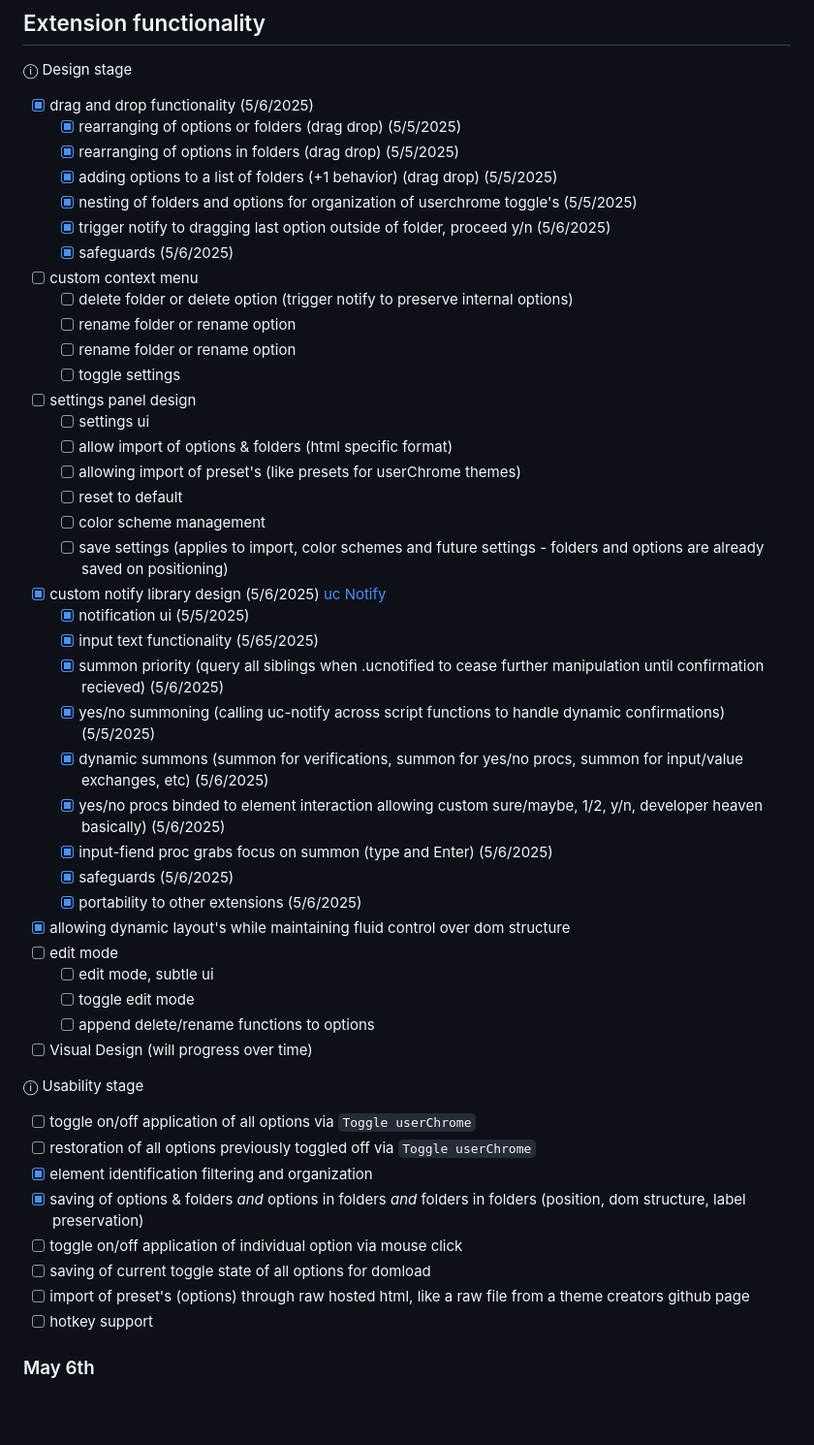
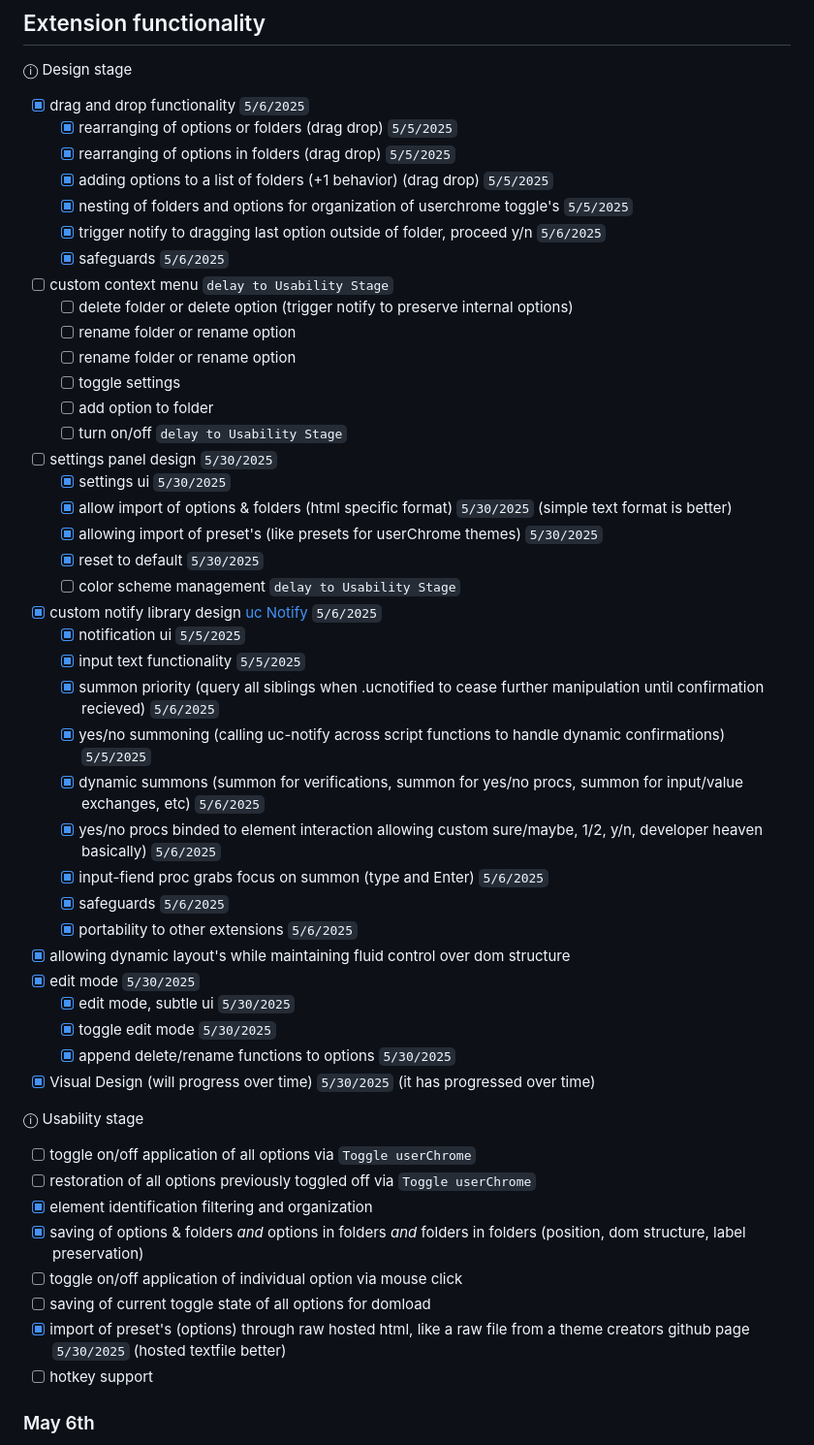
Before and after one commit to soulhotel/userChrome-Companion, a Markdown page: README.md, the part around one of its changes. Shown at 97% size. Rendered like a GitHub page; blank space fills up the shorter version.

```diff
--- a/README.md
+++ b/README.md
@@ -13,41 +13,42 @@ https://github.com/user-attachments/assets/dd301064-e785-466d-ab76-1179ff0cfc65
 
 ⓘ Design stage
 
-- [x] drag and drop functionality (5/6/2025)
-    - [x] rearranging of options or folders (drag drop) (5/5/2025)
-    - [x] rearranging of options in folders (drag drop) (5/5/2025)
-    - [x] adding options to a list of folders (+1 behavior) (drag drop) (5/5/2025)
-    - [x] nesting of folders and options for organization of userchrome toggle's (5/5/2025)
-    - [x] trigger notify to dragging last option outside of folder, proceed y/n (5/6/2025)
-    - [x] safeguards (5/6/2025)
-- [ ] custom context menu
+- [x] drag and drop functionality `5/6/2025`
+    - [x] rearranging of options or folders (drag drop) `5/5/2025`
+    - [x] rearranging of options in folders (drag drop) `5/5/2025`
+    - [x] adding options to a list of folders (+1 behavior) (drag drop) `5/5/2025`
+    - [x] nesting of folders and options for organization of userchrome toggle's `5/5/2025`
+    - [x] trigger notify to dragging last option outside of folder, proceed y/n `5/6/2025`
+    - [x] safeguards `5/6/2025`
+- [ ] custom context menu `delay to Usability Stage`
     - [ ] delete folder or delete option (trigger notify to preserve internal options)
     - [ ] rename folder or rename option
     - [ ] rename folder or rename option
     - [ ] toggle settings
-- [ ] settings panel design
-    - [ ] settings ui
-    - [ ] allow import of options & folders (html specific format)
-    - [ ] allowing import of preset's (like presets for userChrome themes)
-    - [ ] reset to default
-    - [ ] color scheme management
-    - [ ] save settings (applies to import, color schemes and future settings - folders and options are already saved on positioning)
-- [x] custom notify library design (5/6/2025) [uc Notify](https://github.com/soulhotel/uc-notify)
-    - [x] notification ui (5/5/2025)
-    - [x] input text functionality (5/65/2025)
-    - [x] summon priority (query all siblings when .ucnotified to cease further manipulation until confirmation recieved) (5/6/2025)
-    - [x] yes/no summoning (calling uc-notify across script functions to handle dynamic confirmations) (5/5/2025)
-    - [x] dynamic summons (summon for verifications, summon for yes/no procs, summon for input/value exchanges, etc) (5/6/2025)
-    - [x] yes/no procs binded to element interaction allowing custom sure/maybe, 1/2, y/n, developer heaven basically)  (5/6/2025)
-    - [x] input-fiend proc grabs focus on summon (type and Enter) (5/6/2025)
-    - [x] safeguards (5/6/2025)
-    - [x] portability to other extensions (5/6/2025)
+    - [ ] add option to folder
+    - [ ] turn on/off `delay to Usability Stage`
+- [ ] settings panel design `5/30/2025`
+    - [x] settings ui `5/30/2025`
+    - [x] allow import of options & folders (html specific format) `5/30/2025` (simple text format is better)
+    - [x] allowing import of preset's (like presets for userChrome themes) `5/30/2025`
+    - [x] reset to default `5/30/2025`
+    - [ ] color scheme management `delay to Usability Stage`
+- [x] custom notify library design [uc Notify](https://github.com/soulhotel/uc-notify) `5/6/2025`
+    - [x] notification ui `5/5/2025`
+    - [x] input text functionality `5/5/2025`
+    - [x] summon priority (query all siblings when .ucnotified to cease further manipulation until confirmation recieved) `5/6/2025`
+    - [x] yes/no summoning (calling uc-notify across script functions to handle dynamic confirmations) `5/5/2025`
+    - [x] dynamic summons (summon for verifications, summon for yes/no procs, summon for input/value exchanges, etc) `5/6/2025`
+    - [x] yes/no procs binded to element interaction allowing custom sure/maybe, 1/2, y/n, developer heaven basically)  `5/6/2025`
+    - [x] input-fiend proc grabs focus on summon (type and Enter) `5/6/2025`
+    - [x] safeguards `5/6/2025`
+    - [x] portability to other extensions `5/6/2025`
 - [x] allowing dynamic layout's while maintaining fluid control over dom structure
-- [ ] edit mode
-    - [ ] edit mode, subtle ui
-    - [ ] toggle edit mode
-    - [ ] append delete/rename functions to options
-- [ ] Visual Design (will progress over time)
+- [x] edit mode `5/30/2025`
+    - [x] edit mode, subtle ui `5/30/2025`
+    - [x] toggle edit mode `5/30/2025`
+    - [x] append delete/rename functions to options `5/30/2025`
+- [x] Visual Design (will progress over time) `5/30/2025` (it has progressed over time)
 
 ⓘ Usability stage
 
@@ -57,7 +58,7 @@ https://github.com/user-attachments/assets/dd301064-e785-466d-ab76-1179ff0cfc65
 - [x] saving of options & folders *and* options in folders *and* folders in folders (position, dom structure, label preservation)
 - [ ] toggle on/off application of individual option via mouse click
 - [ ] saving of current toggle state of all options for domload
-- [ ] import of preset's (options) through raw hosted html, like a raw file from a theme creators github page
+- [x] import of preset's (options) through raw hosted html, like a raw file from a theme creators github page `5/30/2025` (hosted textfile better)
 - [ ] hotkey support
 
 ### May 6th
```
Also changed, not shown: other parts of README.md (+14 -0 lines).
